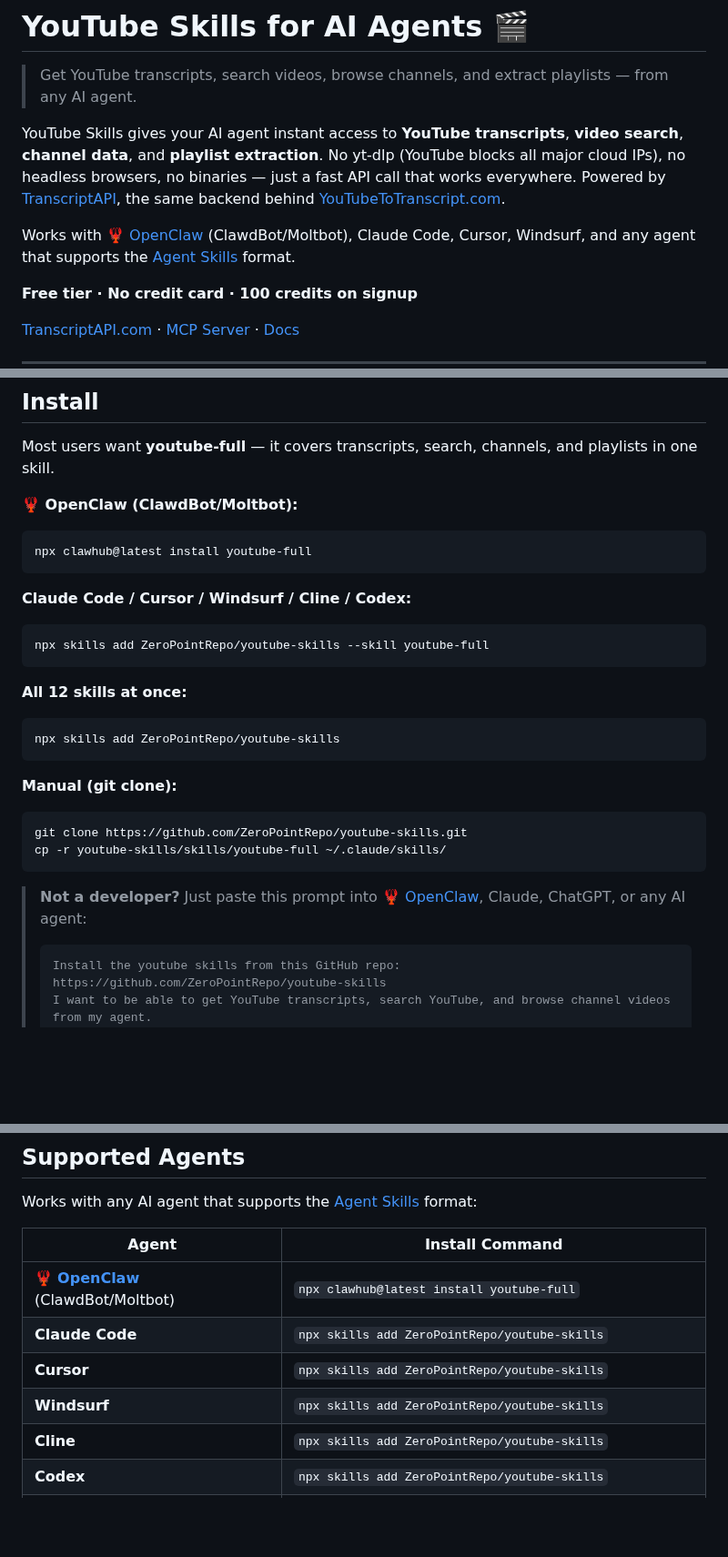
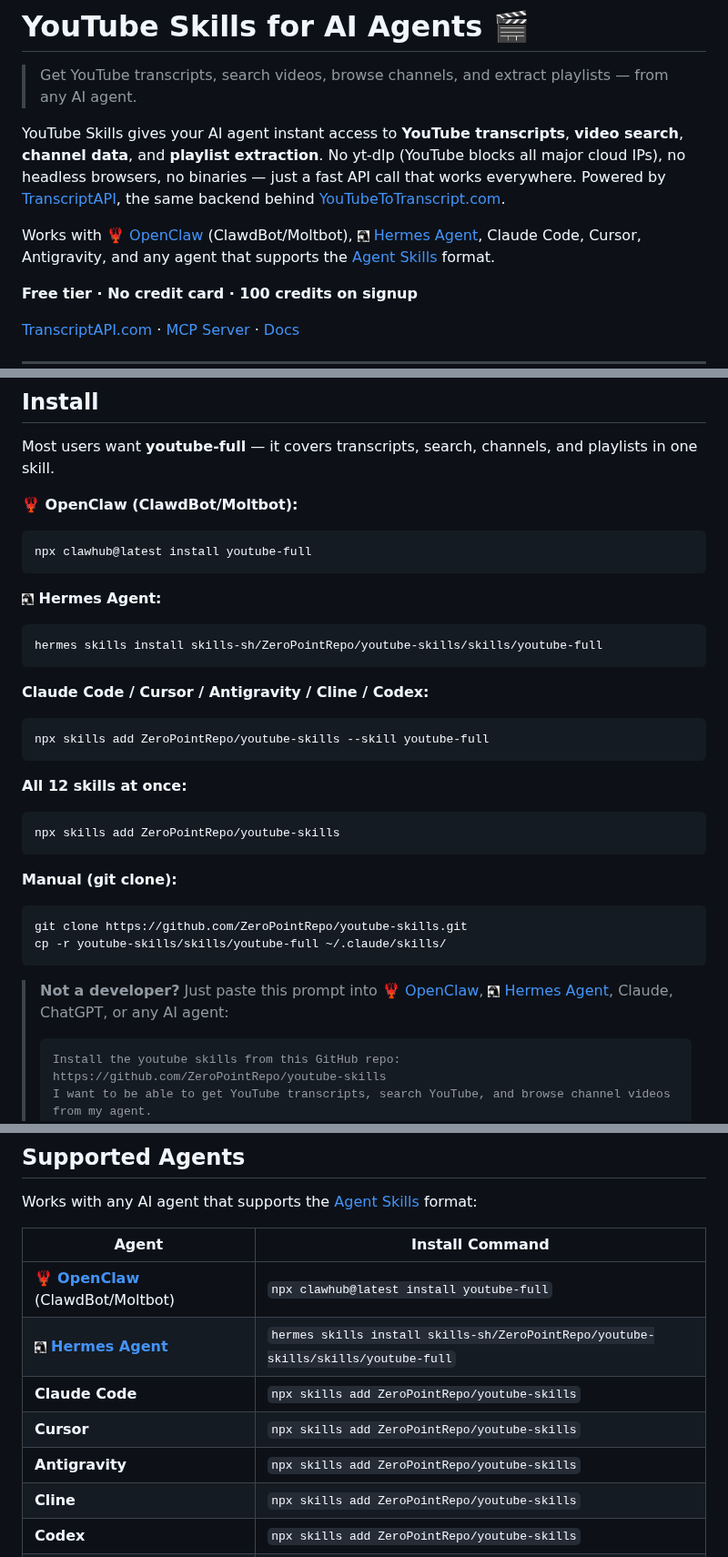
Before and after one commit to ZeroPointRepo/youtube-skills, a Markdown page: README.md, 3 parts joined by grey strips. Shown at 91% size. Rendered like a GitHub page; pictures changed too: assets/hermes.png (added); blank space fills up the shorter version.

````diff
--- a/README.md
+++ b/README.md
@@ -4,7 +4,7 @@
 
 YouTube Skills gives your AI agent instant access to **YouTube transcripts**, **video search**, **channel data**, and **playlist extraction**. No yt-dlp (YouTube blocks all major cloud IPs), no headless browsers, no binaries — just a fast API call that works everywhere. Powered by [TranscriptAPI](https://transcriptapi.com), the same backend behind [YouTubeToTranscript.com](https://youtubetotranscript.com).
 
-Works with 🦞 [OpenClaw](https://www.clawhub.ai/therohitdas/youtube-full) (ClawdBot/Moltbot), Claude Code, Cursor, Windsurf, and any agent that supports the [Agent Skills](https://skills.sh) format.
+Works with 🦞 [OpenClaw](https://www.clawhub.ai/therohitdas/youtube-full) (ClawdBot/Moltbot), <img src="assets/hermes.png" alt="" height="14"> [Hermes Agent](https://hermes-agent.nousresearch.com), Claude Code, Cursor, Antigravity, and any agent that supports the [Agent Skills](https://skills.sh) format.
 
 **Free tier · No credit card · 100 credits on signup**
 
@@ -21,7 +21,12 @@ Most users want **youtube-full** — it covers transcripts, search, channels, an
 npx clawhub@latest install youtube-full
 ```
 
-**Claude Code / Cursor / Windsurf / Cline / Codex:**
+**<img src="assets/hermes.png" alt="" height="14"> Hermes Agent:**
+```bash
+hermes skills install skills-sh/ZeroPointRepo/youtube-skills/skills/youtube-full
+```
+
+**Claude Code / Cursor / Antigravity / Cline / Codex:**
 ```bash
 npx skills add ZeroPointRepo/youtube-skills --skill youtube-full
 ```
@@ -37,7 +42,7 @@ git clone https://github.com/ZeroPointRepo/youtube-skills.git
 cp -r youtube-skills/skills/youtube-full ~/.claude/skills/
 ```
 
-> **Not a developer?** Just paste this prompt into 🦞 [OpenClaw](https://www.clawhub.ai/therohitdas/youtube-full), Claude, ChatGPT, or any AI agent:
+> **Not a developer?** Just paste this prompt into 🦞 [OpenClaw](https://www.clawhub.ai/therohitdas/youtube-full), <img src="assets/hermes.png" alt="" height="14"> [Hermes Agent](https://hermes-agent.nousresearch.com), Claude, ChatGPT, or any AI agent:
 >
 > ```
 > Install the youtube skills from this GitHub repo: https://github.com/ZeroPointRepo/youtube-skills
@@ -184,9 +186,10 @@ Works with any AI agent that supports the [Agent Skills](https://skills.sh) form
 | Agent | Install Command |
 |-------|----------------|
 | 🦞 **[OpenClaw](https://www.clawhub.ai/therohitdas/youtube-full)** (ClawdBot/Moltbot) | `npx clawhub@latest install youtube-full` |
+| <img src="assets/hermes.png" alt="" height="14"> **[Hermes Agent](https://hermes-agent.nousresearch.com)** | `hermes skills install skills-sh/ZeroPointRepo/youtube-skills/skills/youtube-full` |
 | **Claude Code** | `npx skills add ZeroPointRepo/youtube-skills` |
 | **Cursor** | `npx skills add ZeroPointRepo/youtube-skills` |
-| **Windsurf** | `npx skills add ZeroPointRepo/youtube-skills` |
+| **Antigravity** | `npx skills add ZeroPointRepo/youtube-skills` |
 | **Cline** | `npx skills add ZeroPointRepo/youtube-skills` |
 | **Codex** | `npx skills add ZeroPointRepo/youtube-skills` |
 | **Others** | Goose, AMP, Kiro, Roo, OpenCode, Gemini, GitHub Copilot... |
````
Also changed, not shown: other parts of README.md (+9 -12 lines).
